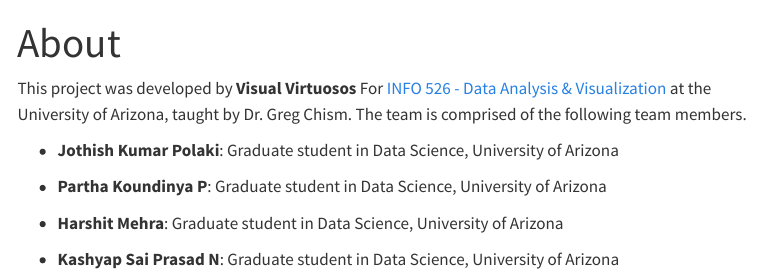
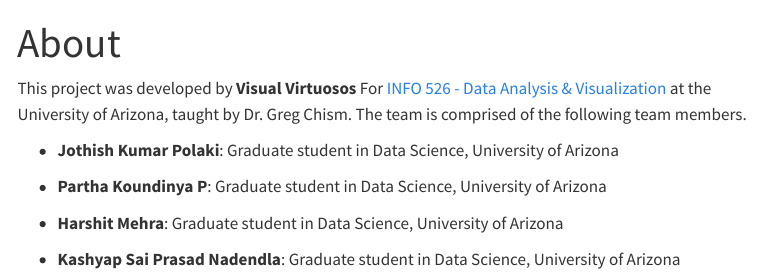
Before and after one commit to partha-pkp/the-last-giants, a Quarto document (about.qmd): the page in a window 1100 px wide, from its top. Rendered offline with R 4.5, knitr and Pandoc in place of Quarto, with nearby package versions; menus at the side of the page are left out.

Commit message:
about update
about update

```diff
--- a/about.qmd
+++ b/about.qmd
@@ -12,4 +12,4 @@
 
 -   **Harshit Mehra**: Graduate student in Data Science, University of Arizona
 
--   **Kashyap Sai Prasad N**: Graduate student in Data Science, University of Arizona
+-   **Kashyap Sai Prasad Nadendla**: Graduate student in Data Science, University of Arizona
```
Also changed, not shown: 3 other files.
